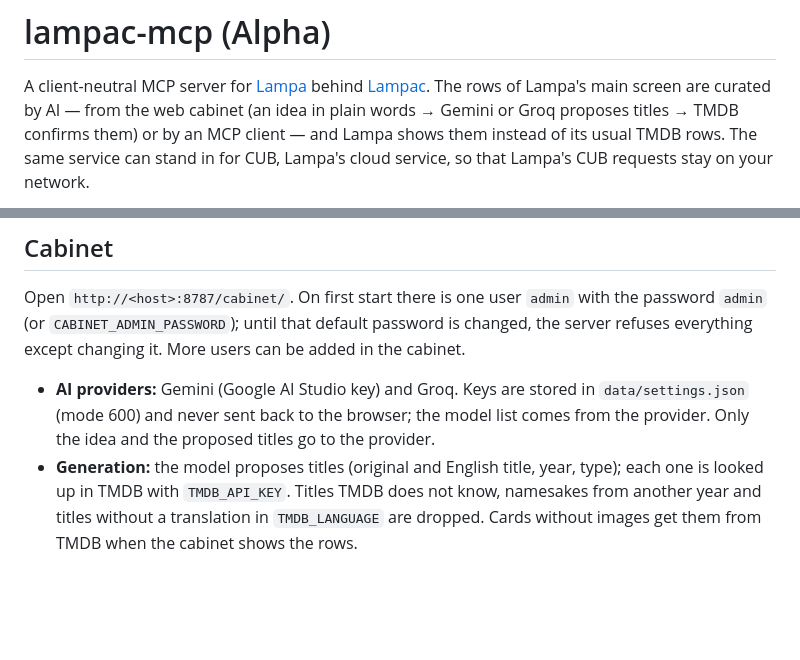
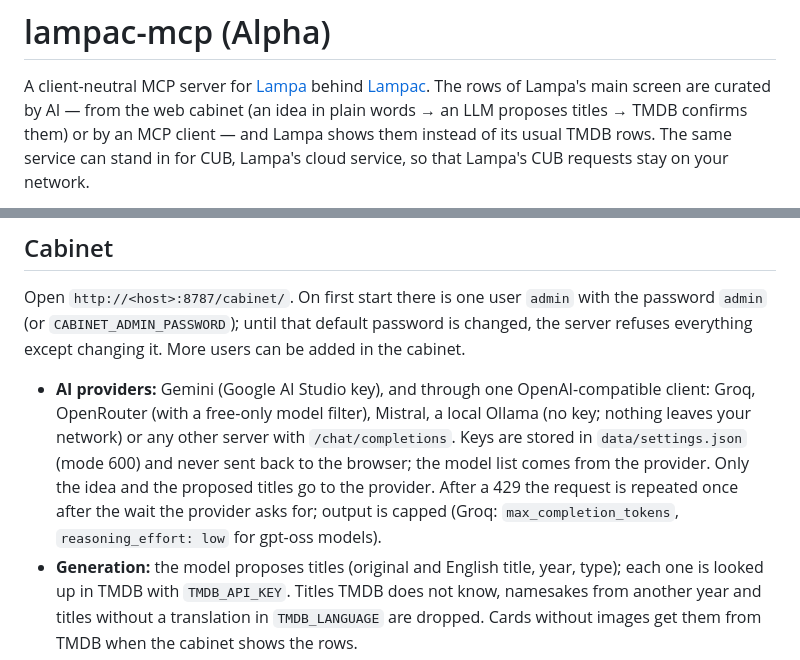
Before and after one commit to TrueNihilisme/lampac-mcp, a Markdown page: README.md, 2 parts joined by grey strips. GitHub-like rendering; blank space fills up the shorter version.

Commit message:
README: AI providers

```diff
--- a/README.md
+++ b/README.md
@@ -2,7 +2,7 @@
 
 A client-neutral MCP server for [Lampa](https://github.com/yumata/lampa-source) behind
 [Lampac](https://github.com/lampac-nextgen/lampac). The rows of Lampa's main screen are curated by AI —
-from the web cabinet (an idea in plain words → Gemini or Groq proposes titles → TMDB confirms them) or by
+from the web cabinet (an idea in plain words → an LLM proposes titles → TMDB confirms them) or by
 an MCP client — and Lampa shows them instead of its usual TMDB rows. The same service can stand in for
 CUB, Lampa's cloud service, so that Lampa's CUB requests stay on your network.
 
@@ -33,9 +33,12 @@ Open `http://<host>:8787/cabinet/`. On first start there is one user `admin` wit
 `admin` (or `CABINET_ADMIN_PASSWORD`); until that default password is changed, the server refuses
 everything except changing it. More users can be added in the cabinet.
 
-- **AI providers:** Gemini (Google AI Studio key) and Groq. Keys are stored in `data/settings.json`
-  (mode 600) and never sent back to the browser; the model list comes from the provider.
-  Only the idea and the proposed titles go to the provider.
+- **AI providers:** Gemini (Google AI Studio key), and through one OpenAI-compatible client: Groq,
+  OpenRouter (with a free-only model filter), Mistral, a local Ollama (no key; nothing leaves your network)
+  or any other server with `/chat/completions`. Keys are stored in `data/settings.json` (mode 600) and never
+  sent back to the browser; the model list comes from the provider. Only the idea and the proposed titles go
+  to the provider. After a 429 the request is repeated once after the wait the provider asks for; output is
+  capped (Groq: `max_completion_tokens`, `reasoning_effort: low` for gpt-oss models).
 - **Generation:** the model proposes titles (original and English title, year, type); each one is looked
   up in TMDB with `TMDB_API_KEY`. Titles TMDB does not know, namesakes from another year and titles without
   a translation in `TMDB_LANGUAGE` are dropped. Cards without images get them from TMDB when the cabinet
```
